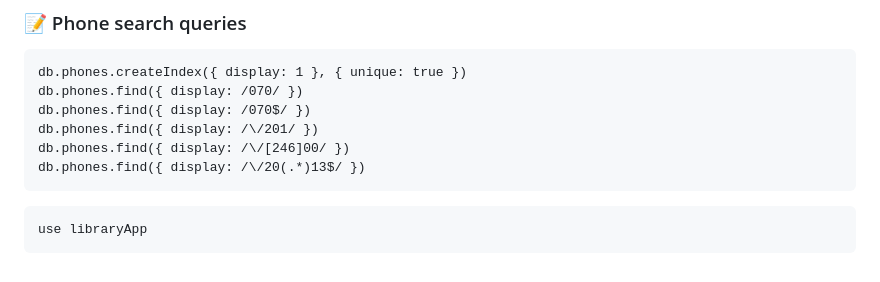
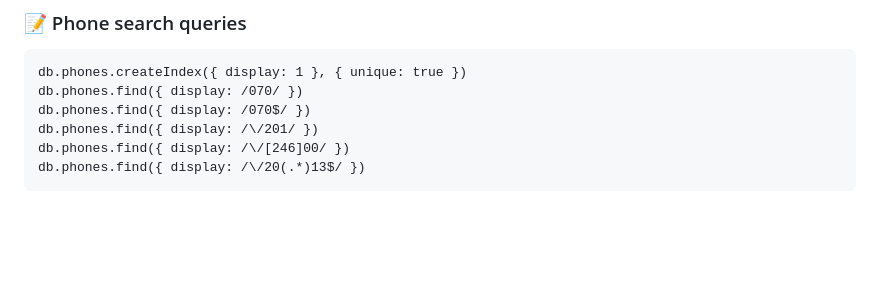
Before and after one commit to sujitmohanty/mongodb-commands-compilation, a Markdown page: README.md, the part around one of its changes. Rendered like a GitHub page; blank space fills up the shorter version.

````diff
--- a/README.md
+++ b/README.md
@@ -668,7 +668,3 @@ db.phones.find({ display: /\/201/ })
 db.phones.find({ display: /\/[246]00/ })
 db.phones.find({ display: /\/20(.*)13$/ })
 ```
-
-```mongodb
-use libraryApp
-```
````
Also changed, not shown: other parts of README.md (+2 -2 lines).
